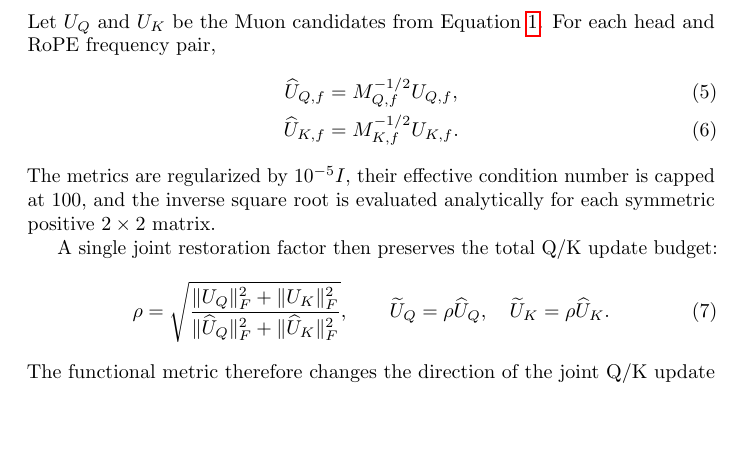
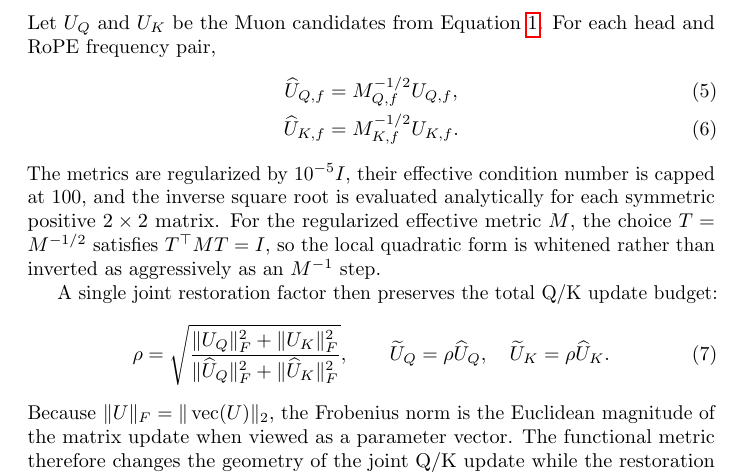
Before and after one commit to pop123-ux/ASTRO, a LaTeX paper (docs/orbit/paper/main.tex, which reads docs/orbit/paper/methods.tex): part of page 5 of 12, cut so that both start at the same text, the shorter picture padded with empty space. Compiled offline with pdfLaTeX; a LaTeX package or settings file that is missing is left out.

Commit message:
Clarify inverse-square-root and Frobenius roles

```diff
--- a/docs/orbit/paper/methods.tex
+++ b/docs/orbit/paper/methods.tex
@@ -56,7 +56,9 @@ head and RoPE frequency pair,
 \end{align}
 The metrics are regularized by $10^{-5}I$, their effective condition number is capped at
 100, and the inverse square root is evaluated analytically for each symmetric positive
-$2\times2$ matrix.
+$2\times2$ matrix. For the regularized effective metric $M$, the choice
+$T=M^{-1/2}$ satisfies $T^\top M T=I$, so the local quadratic form is whitened rather
+than inverted as aggressively as an $M^{-1}$ step.
 
 A single joint restoration factor then preserves the total Q/K update budget:
 \begin{equation}
@@ -70,8 +72,10 @@ A single joint restoration factor then preserves the total Q/K update budget:
 \widetilde U_K=\rho\widehat U_K.
 \label{eq:joint-restore}
 \end{equation}
-The functional metric therefore changes the direction of the joint Q/K update without
-increasing its aggregate Frobenius norm.
+Because $\|U\|_F=\|\operatorname{vec}(U)\|_2$, the Frobenius norm is the Euclidean
+magnitude of the matrix update when viewed as a parameter vector. The functional metric
+therefore changes the geometry of the joint Q/K update while the restoration fixes its
+aggregate parameter-space step magnitude.
 
 Figure~\ref{fig:orbit-overview} summarizes the data flow of the optimizer before the
 step-by-step specification in Algorithm~\ref{alg:orbit}.
```
